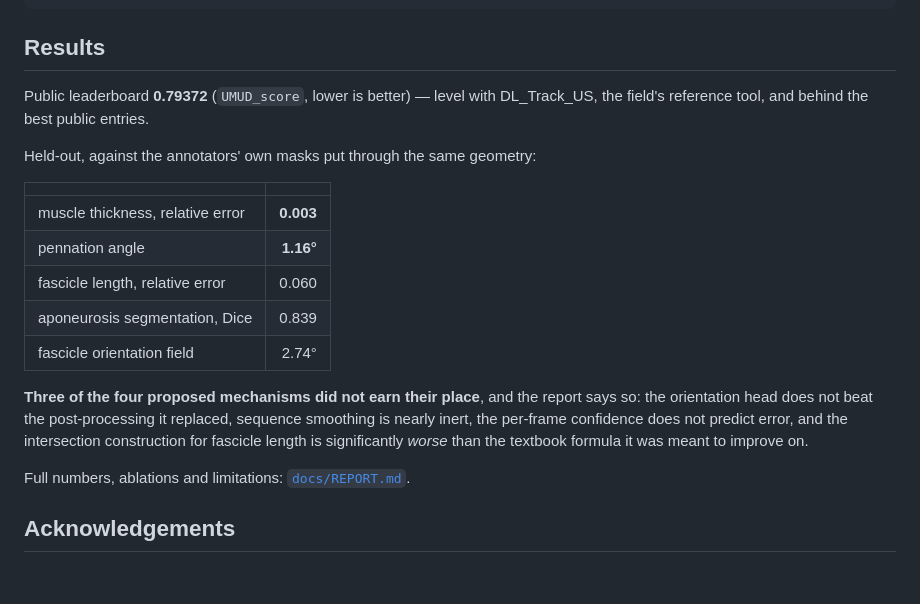
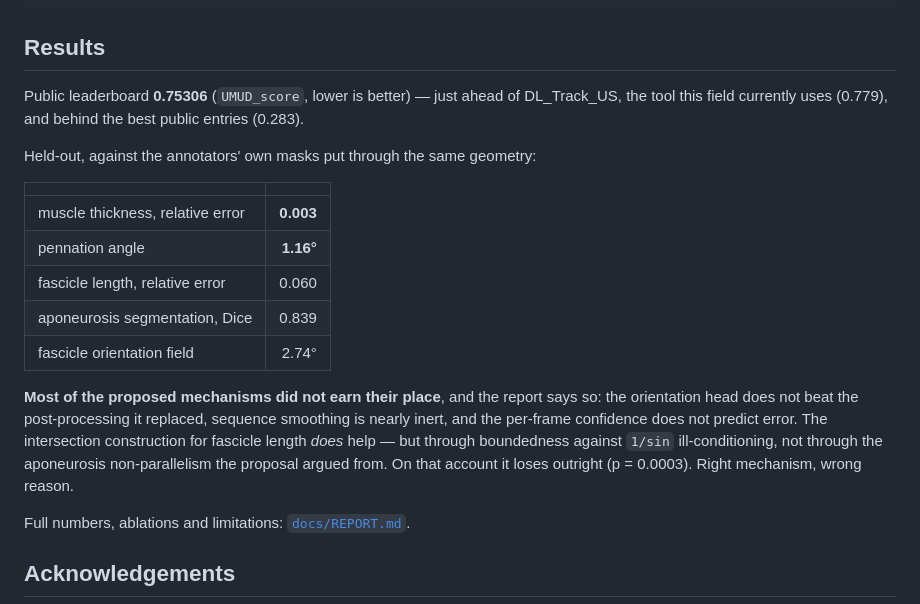
Before and after one commit to silvererudite/umud-muscle-architecture, a Markdown page: README.md, the part around the change. GitHub-like rendering; blank space fills up the shorter version.

Commit message:
Update README and task list with final leaderboard result

```diff
--- a/README.md
+++ b/README.md
@@ -142,8 +142,9 @@ unzip -q data/raw/*.zip -d data/umud
 
 ## Results
 
-Public leaderboard **0.79372** (`UMUD_score`, lower is better) — level with
-DL_Track_US, the field's reference tool, and behind the best public entries.
+Public leaderboard **0.75306** (`UMUD_score`, lower is better) — just ahead of
+DL_Track_US, the tool this field currently uses (0.779), and behind the best
+public entries (0.283).
 
 Held-out, against the annotators' own masks put through the same geometry:
 
@@ -155,11 +156,13 @@ Held-out, against the annotators' own masks put through the same geometry:
 | aponeurosis segmentation, Dice | 0.839 |
 | fascicle orientation field | 2.74° |
 
-**Three of the four proposed mechanisms did not earn their place**, and the
-report says so: the orientation head does not beat the post-processing it
-replaced, sequence smoothing is nearly inert, the per-frame confidence does not
-predict error, and the intersection construction for fascicle length is
-significantly *worse* than the textbook formula it was meant to improve on.
+**Most of the proposed mechanisms did not earn their place**, and the report says
+so: the orientation head does not beat the post-processing it replaced, sequence
+smoothing is nearly inert, and the per-frame confidence does not predict error.
+The intersection construction for fascicle length *does* help — but through
+boundedness against `1/sin` ill-conditioning, not through the aponeurosis
+non-parallelism the proposal argued from. On that account it loses outright
+(p = 0.0003). Right mechanism, wrong reason.
 
 Full numbers, ablations and limitations: [`docs/REPORT.md`](docs/REPORT.md).
 
```
Also changed, not shown: TASKS.md (+9 -9 lines).
